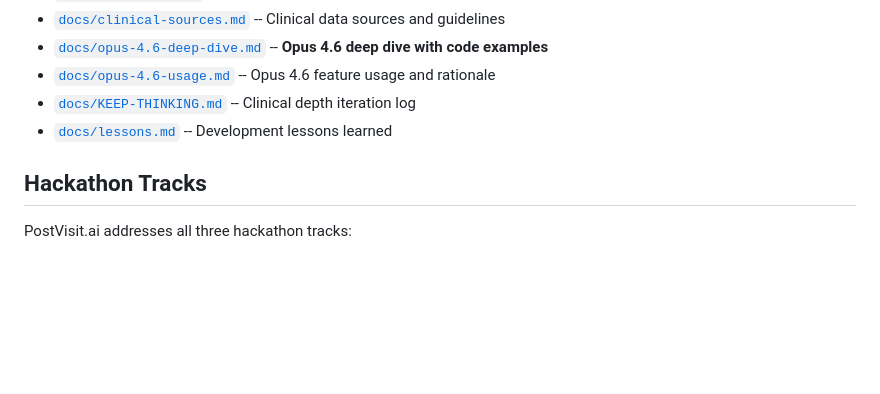
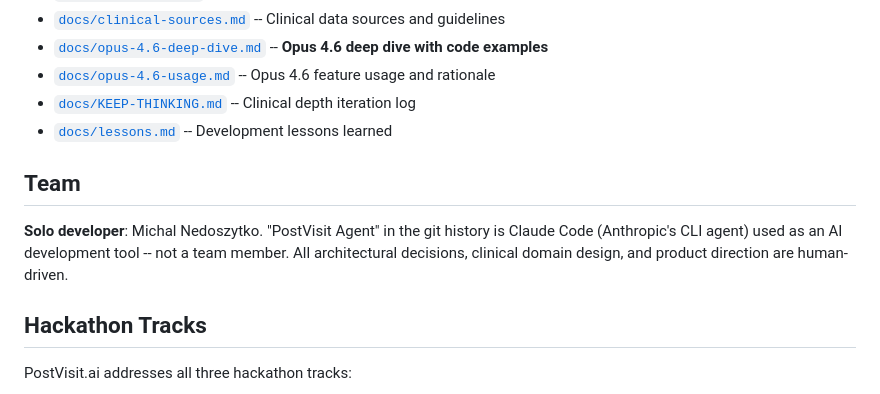
Before and after one commit to mnedoszytko/postvisit, a Markdown page: README.md, the part around the change. GitHub-like rendering; blank space fills up the shorter version.

```diff
--- a/README.md
+++ b/README.md
@@ -270,6 +270,10 @@ demo/                         # Demo data, scenarios, patient photos, animations
 - [`docs/KEEP-THINKING.md`](docs/KEEP-THINKING.md) -- Clinical depth iteration log
 - [`docs/lessons.md`](docs/lessons.md) -- Development lessons learned
 
+## Team
+
+**Solo developer**: Michal Nedoszytko. "PostVisit Agent" in the git history is Claude Code (Anthropic's CLI agent) used as an AI development tool -- not a team member. All architectural decisions, clinical domain design, and product direction are human-driven.
+
 ## Hackathon Tracks
 
 PostVisit.ai addresses all three hackathon tracks:
```
Also changed, not shown: docs/why-opus-46-context-compaction.md (deleted, +0 -134 lines), docs/why-opus-46-tool-use.md (deleted, +0 -123 lines).
